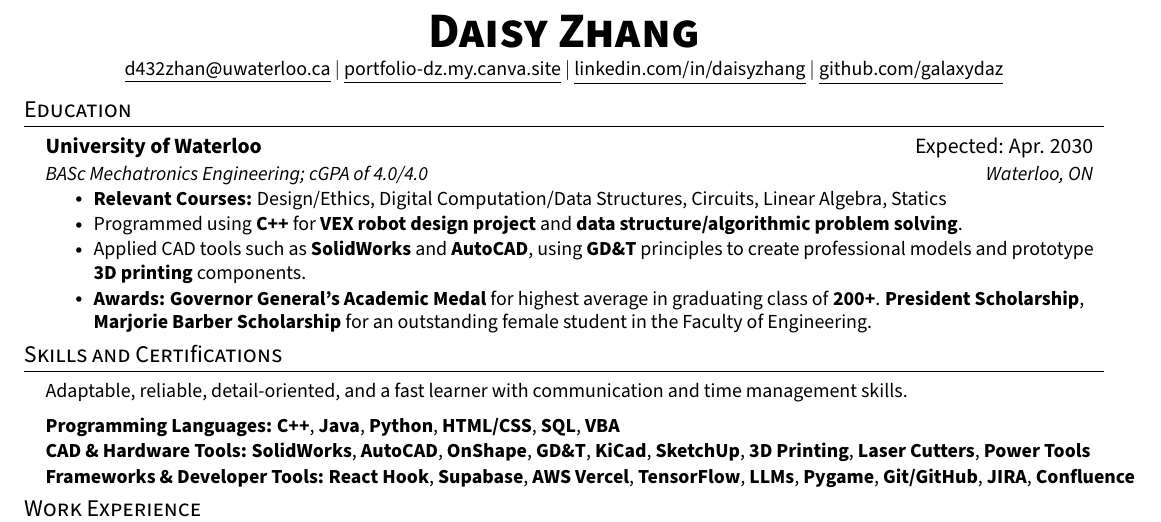
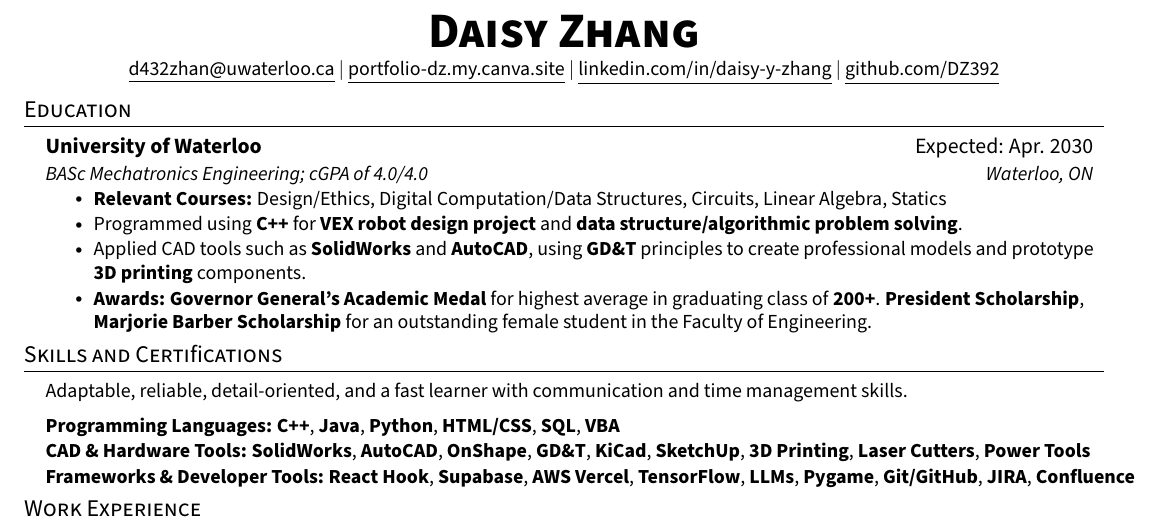
Before and after one commit to DZ392/Resume-Daisy-Zhang, a LaTeX CV (Daisy_Zhang_Resume_Combined.tex): part of page 1 of 3, cut so that both start at the same text. Compiled offline with pdfLaTeX.

Commit message:
Update LinkedIn and GitHub links in headers

```diff
--- a/Daisy_Zhang_Resume_Combined.tex
+++ b/Daisy_Zhang_Resume_Combined.tex
@@ -103,8 +103,8 @@
     \small
     \href{mailto:d432zhan@uwaterloo.ca}{\underline{d432zhan@uwaterloo.ca}} $|$
     \href{https://portfolio-dz.my.canva.site/}{\underline{portfolio-dz.my.canva.site}} $|$
-    \href{https://linkedin.com/in/daisyzhang}{\underline{linkedin.com/in/daisyzhang}} $|$
-    \href{https://github.com/galaxydaz}{\underline{github.com/galaxydaz}}
+    \href{https://linkedin.com/in/daisy-y-zhang}{\underline{linkedin.com/in/daisy-y-zhang}} $|$
+    \href{https://github.com/DZ392}{\underline{github.com/DZ392}}
 \end{center}
 
 %-----------EDUCATION-----------
```
Also changed, not shown: sections/header.tex (+2 -2 lines).
